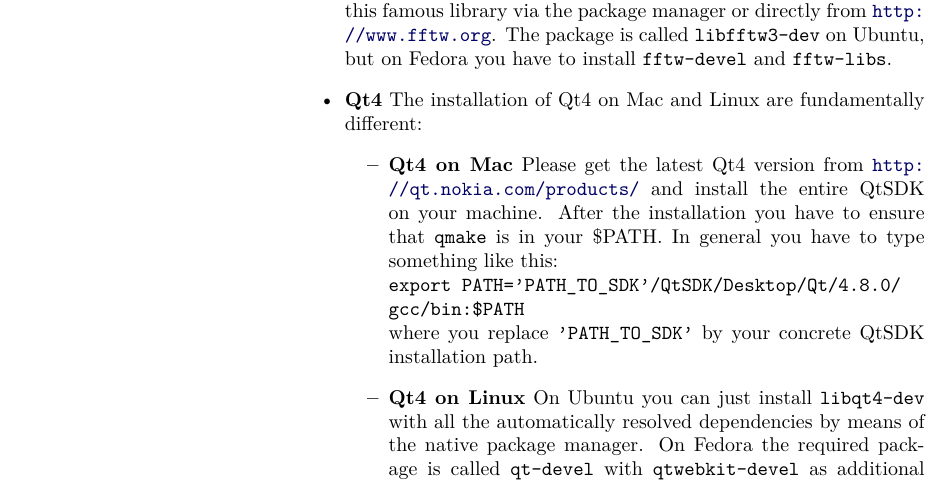
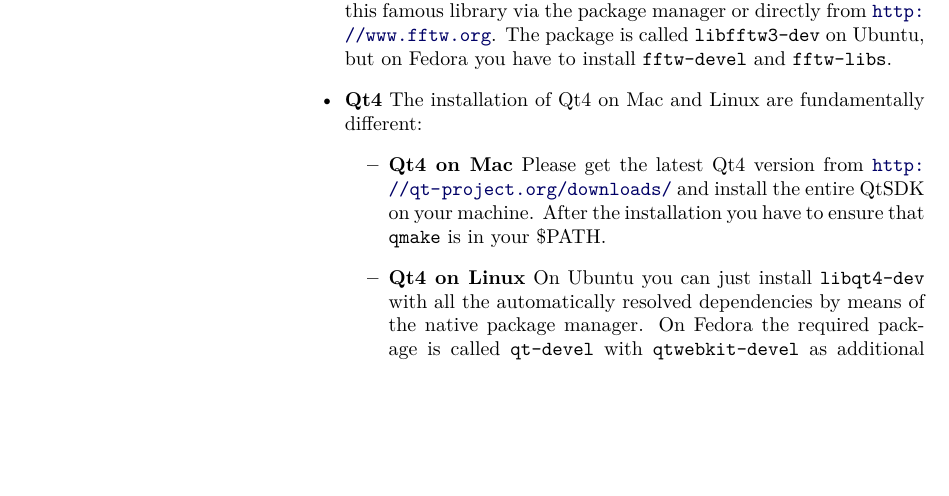
Before and after one commit to C-CINA/2dx_documentation, a LaTeX document (2dx_manual.tex, which reads instal.tex): part of page 16 of 69, cut so that both start at the same text, the shorter picture padded with empty space. Compiled offline with pdfLaTeX.

Commit message:
Qt4 installation on Mac changes, installation howto changed no aswell ;)

```diff
--- a/instal.tex
+++ b/instal.tex
@@ -220,9 +220,7 @@
 
 	\item \textbf{Qt4} The installation of Qt4 on Mac and Linux are fundamentally different:
 		\begin{itemize}
-			\item \textbf{Qt4 on Mac} Please get the latest Qt4 version from \url{http://qt.nokia.com/products/} and install the entire QtSDK on your machine. After the installation you have to ensure that \texttt{qmake} is in your \$PATH. In general you have to type something like this:
-			\newline
-			\texttt{export PATH='PATH\_TO\_SDK'/QtSDK/Desktop/Qt/4.8.0/} \texttt{gcc/bin:\$PATH} \newline where you replace \texttt{'PATH\_TO\_SDK'} by your concrete QtSDK installation path.
+			\item \textbf{Qt4 on Mac} Please get the latest Qt4 version from \url{http://qt-project.org/downloads/} and install the entire QtSDK on your machine. After the installation you have to ensure that \texttt{qmake} is in your \$PATH.
 			\item \textbf{Qt4 on Linux} On Ubuntu you can just install \texttt{libqt4-dev} with all the automatically resolved dependencies by means of the native package manager. On Fedora the required package is called \texttt{qt-devel} with \texttt{qtwebkit-devel} as additional required dependency.
 		\end{itemize}
 
```
